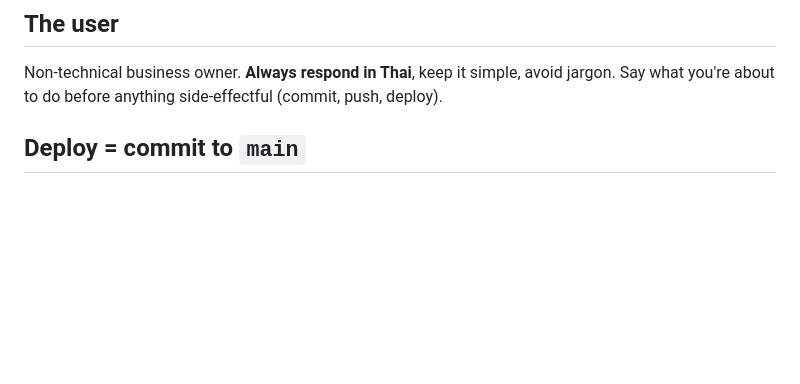
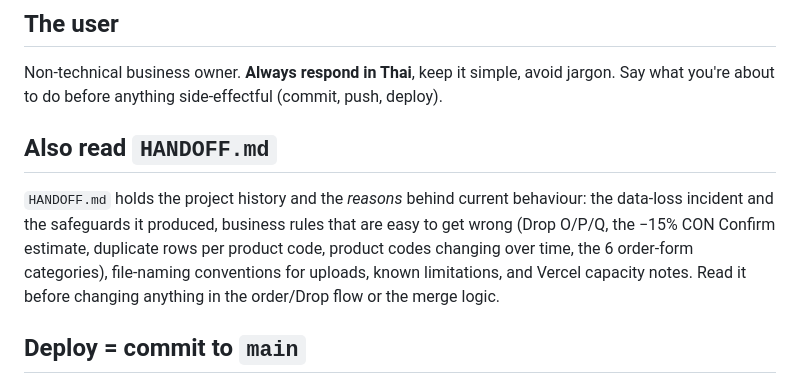
Before and after one commit to bddtnon3/bd-sales-dashboard, a Markdown page: CLAUDE.md, the part around the change. GitHub-like rendering; blank space fills up the shorter version.

Commit message:
Add HANDOFF.md (project history, business rules, data-safety cautions)

```diff
--- a/CLAUDE.md
+++ b/CLAUDE.md
@@ -14,6 +14,13 @@ the app UI; the sales team sees everything live. Features (all are tabs in one p
 ## The user
 Non-technical business owner. **Always respond in Thai**, keep it simple, avoid jargon.
 Say what you're about to do before anything side-effectful (commit, push, deploy).
+
+## Also read `HANDOFF.md`
+`HANDOFF.md` holds the project history and the *reasons* behind current behaviour: the data-loss
+incident and the safeguards it produced, business rules that are easy to get wrong (Drop O/P/Q,
+the −15% CON Confirm estimate, duplicate rows per product code, product codes changing over time,
+the 6 order-form categories), file-naming conventions for uploads, known limitations, and Vercel
+capacity notes. Read it before changing anything in the order/Drop flow or the merge logic.
 
 ## Deploy = commit to `main`
 Production auto-deploys from GitHub `main` (repo `bddtnon3/bd-sales-dashboard`) via Vercel (~1 min).
```
Also changed, not shown: HANDOFF.md (added, +153 -0 lines).
